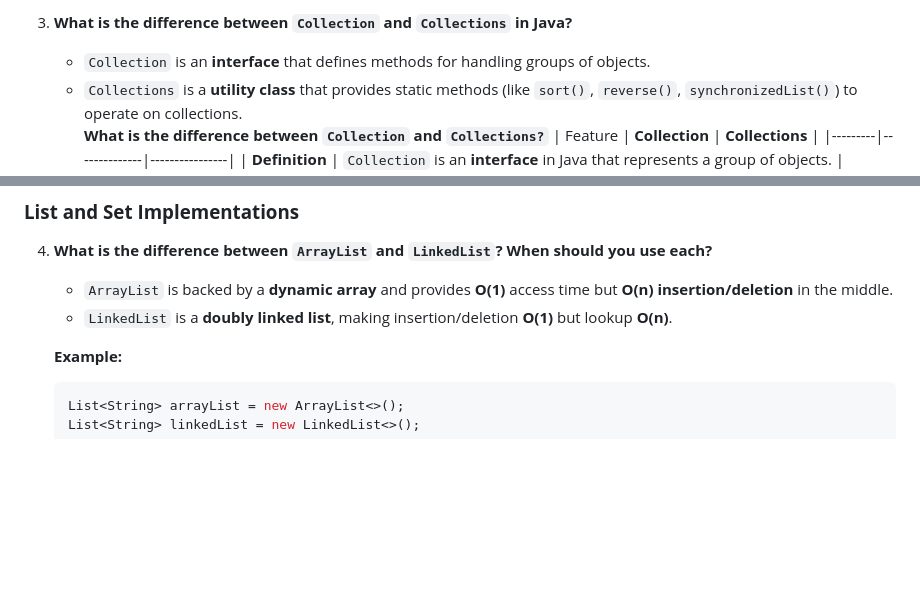
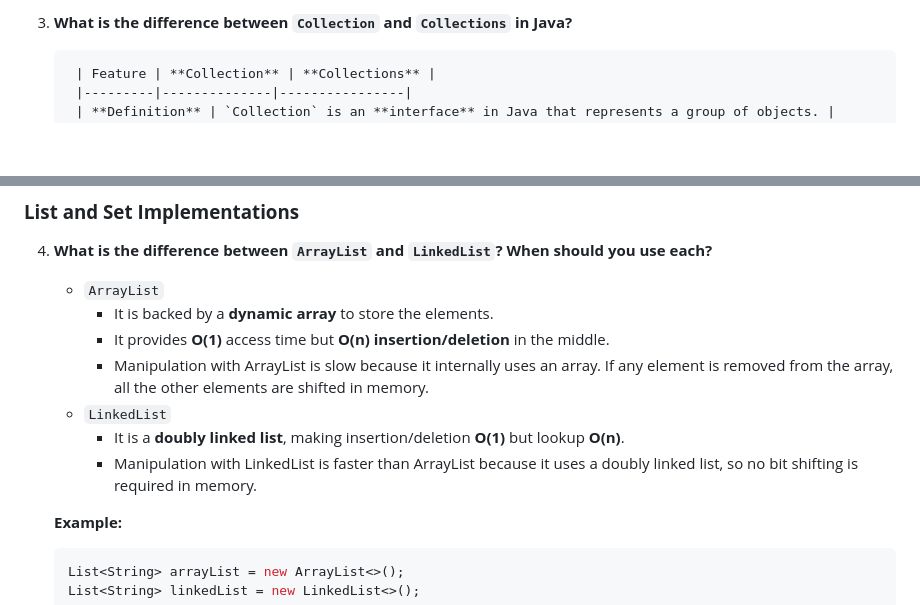
Before and after one commit to MJubairahamed/Jubair-Tech-Mindspace, a Markdown page: Java/InteviewQuestions/Questions_Collections.md, 2 parts joined by grey strips. Rendered like a GitHub page; blank space fills up the shorter version.

````diff
--- a/Java/InteviewQuestions/Questions_Collections.md
+++ b/Java/InteviewQuestions/Questions_Collections.md
@@ -15,9 +15,7 @@
    - `Map` (e.g., `HashMap`, `TreeMap`, `LinkedHashMap`, `ConcurrentHashMap`)
 
 3. **What is the difference between `Collection` and `Collections` in Java?**
-   - `Collection` is an **interface** that defines methods for handling groups of objects.
-   - `Collections` is a **utility class** that provides static methods (like `sort()`, `reverse()`, `synchronizedList()`) to operate on collections.
-        **What is the difference between `Collection` and `Collections?`**
+
         | Feature | **Collection** | **Collections** |
         |---------|--------------|----------------|
         | **Definition** | `Collection` is an **interface** in Java that represents a group of objects. | `Collections` is a **utility class** that provides static methods for working with collections. |
@@ -35,8 +33,13 @@
 ### **List and Set Implementations**
 
 4. **What is the difference between `ArrayList` and `LinkedList`? When should you use each?**
-   - `ArrayList` is backed by a **dynamic array** and provides **O(1)** access time but **O(n) insertion/deletion** in the middle.
-   - `LinkedList` is a **doubly linked list**, making insertion/deletion **O(1)** but lookup **O(n)**.
+   - `ArrayList`
+        - It is backed by a **dynamic array** to store the elements.
+        - It provides **O(1)** access time but **O(n) insertion/deletion** in the middle.
+        - Manipulation with ArrayList is slow because it internally uses an array. If any element is removed from the array, all the other elements are shifted in memory.
+   - `LinkedList`
+        - It is a **doubly linked list**, making insertion/deletion **O(1)** but lookup **O(n)**.
+        - Manipulation with LinkedList is faster than ArrayList because it uses a doubly linked list, so no bit shifting is required in memory.
 
    **Example:**
    ```java
````
Also changed, not shown: other parts of Java/InteviewQuestions/Questions_Collections.md (+1 -0 lines), Java/Images/HashSetUniqueFlow_ss.png (added).
